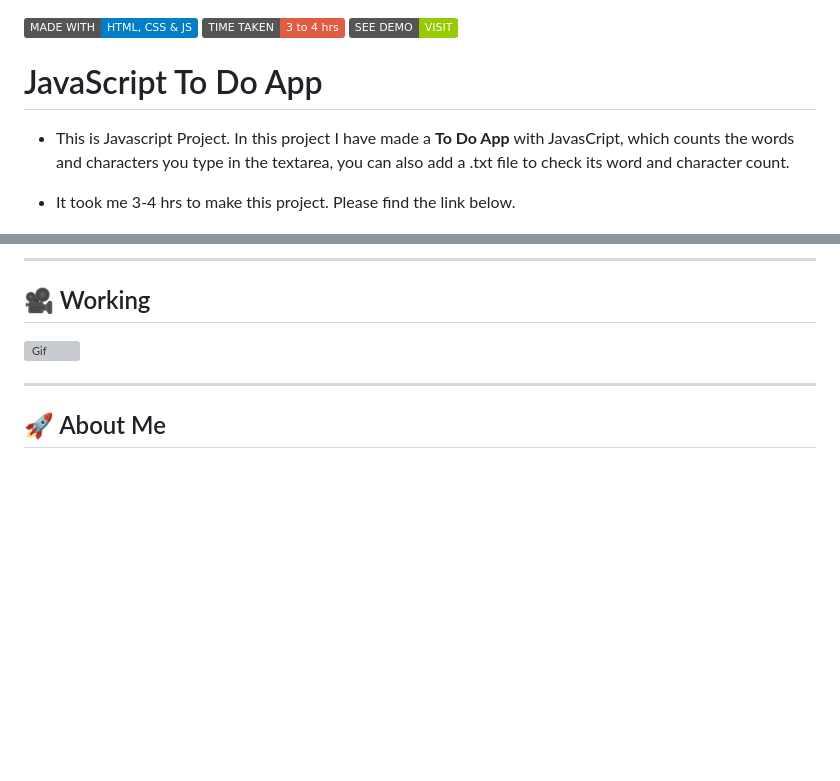
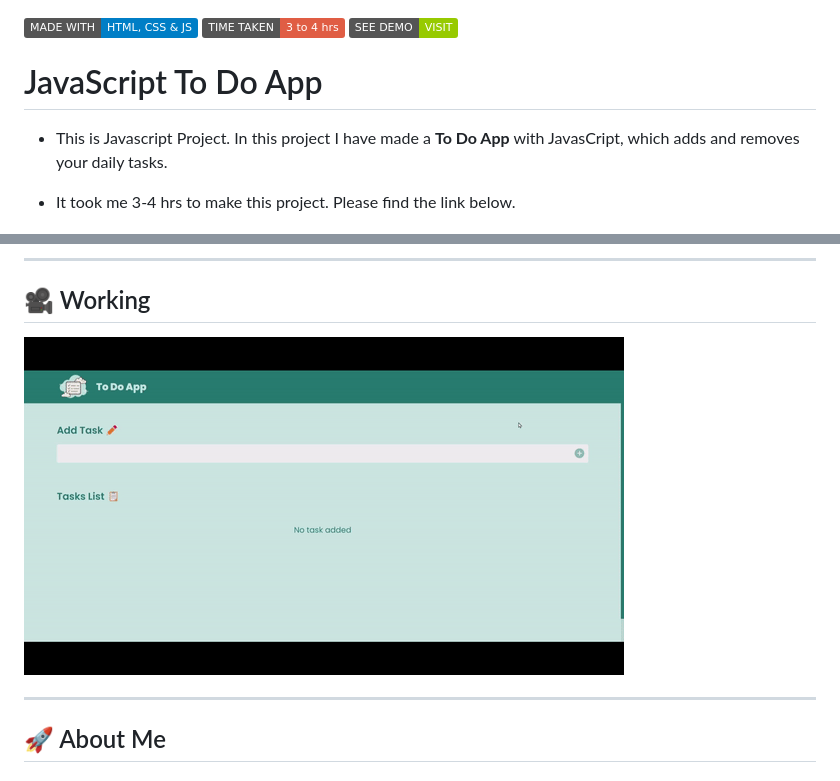
Before and after one commit to Yasir284/JavaScript_To_Do_App, a Markdown page: README.md, 2 parts joined by grey strips. GitHub-like rendering; pictures changed too: todo_app.gif (added); badges without logos; blank space fills up the shorter version; grey boxes are pictures that could not be loaded.

```diff
--- a/README.md
+++ b/README.md
@@ -4,7 +4,7 @@
 
 # JavaScript To Do App
 
-- This is Javascript Project. In this project I have made a **To Do App** with JavasCript, which counts the words and characters you type in the textarea, you can also add a .txt file to check its word and character count.
+- This is Javascript Project. In this project I have made a **To Do App** with JavasCript, which adds and removes your daily tasks.
 
 - It took me 3-4 hrs to make this project. Please find the link below.
 
@@ -24,7 +24,7 @@
 
 ## 🎥 Working
 
-![Gif](Javascript_word_counter.gif)
+![Gif](todo_app.gif)
 
 ---
 
```
Also changed, not shown: other parts of README.md (+2 -2 lines), 3 other files.
